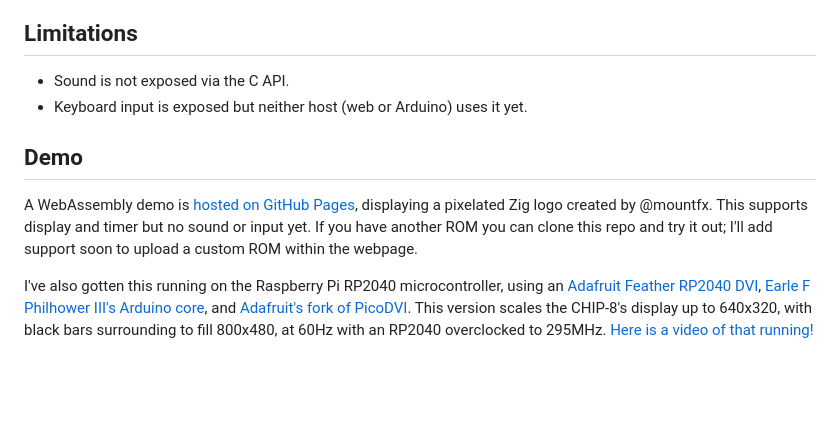
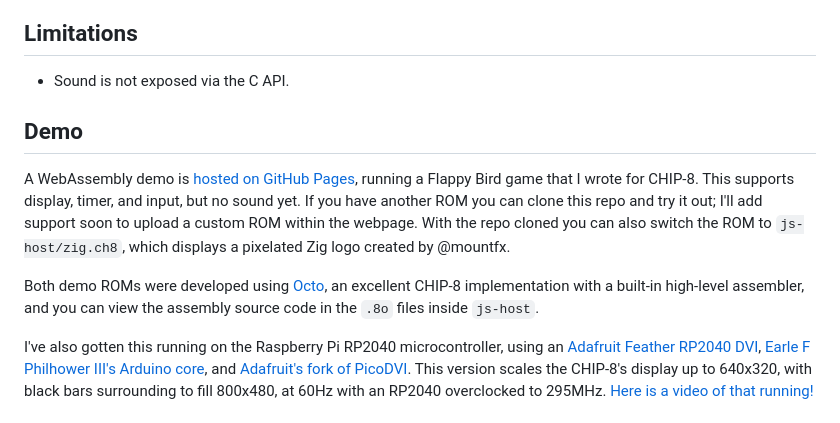
Before and after one commit to 190n/zip8, a Markdown page: README.md, the part around the change. GitHub-like rendering; blank space fills up the shorter version.

```diff
--- a/README.md
+++ b/README.md
@@ -5,11 +5,12 @@ This is a [CHIP-8](https://en.wikipedia.org/wiki/CHIP-8) emulator written in Zig
 ## Limitations
 
 - Sound is not exposed via the C API.
-- Keyboard input is exposed but neither host (web or Arduino) uses it yet.
 
 ## Demo
 
-A WebAssembly demo is [hosted on GitHub Pages](https://190n.github.io/zip8/js-host/), displaying a pixelated Zig logo created by @mountfx. This supports display and timer but no sound or input yet. If you have another ROM you can clone this repo and try it out; I'll add support soon to upload a custom ROM within the webpage.
+A WebAssembly demo is [hosted on GitHub Pages](https://190n.github.io/zip8/js-host/), running a Flappy Bird game that I wrote for CHIP-8. This supports display, timer, and input, but no sound yet. If you have another ROM you can clone this repo and try it out; I'll add support soon to upload a custom ROM within the webpage. With the repo cloned you can also switch the ROM to `js-host/zig.ch8`, which displays a pixelated Zig logo created by @mountfx.
+
+Both demo ROMs were developed using [Octo](https://github.com/JohnEarnest/Octo), an excellent CHIP-8 implementation with a built-in high-level assembler, and you can view the assembly source code in the `.8o` files inside `js-host`.
 
 I've also gotten this running on the Raspberry Pi RP2040 microcontroller, using an [Adafruit Feather RP2040 DVI](https://www.adafruit.com/product/5710), [Earle F Philhower III's Arduino core](https://github.com/earlephilhower/arduino-pico), and [Adafruit's fork of PicoDVI](https://github.com/adafruit/PicoDVI). This version scales the CHIP-8's display up to 640x320, with black bars surrounding to fill 800x480, at 60Hz with an RP2040 overclocked to 295MHz. [Here is a video of that running!](https://cdn.discordapp.com/attachments/854614083345055745/1143692785032118282/PXL_20230822_234035511.TS.mp4)
 
```
